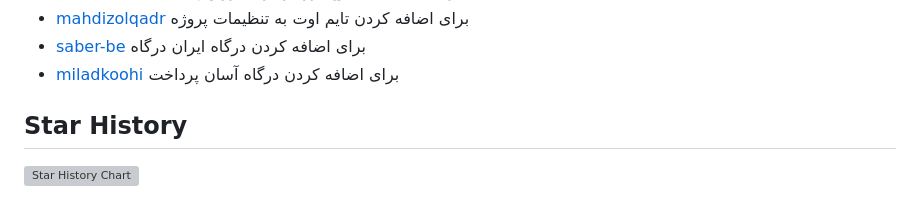
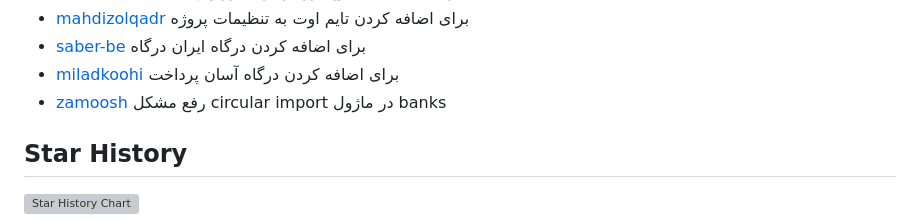
Before and after one commit to ali-zahedi/az-iranian-bank-gateways, a Markdown page: README.md, the part around the change. GitHub-like rendering; grey boxes are pictures that could not be loaded.

Commit message:
docs: Thanks https://github.com/zamoosh #167

```diff
--- a/README.md
+++ b/README.md
@@ -610,6 +610,7 @@ pre-commit install
 * [mahdizolqadr](https://github.com/mahdizolqadr) برای اضافه کردن تایم اوت به تنظیمات پروژه
 * [saber-be](https://github.com/saber-be) برای اضافه کردن درگاه ایران درگاه
 * [miladkoohi](https://github.com/miladkoohi) برای اضافه کردن درگاه آسان پرداخت
+* [zamoosh](https://github.com/zamoosh) رفع مشکل circular import در ماژول banks
 
 ## Star History
 
```
